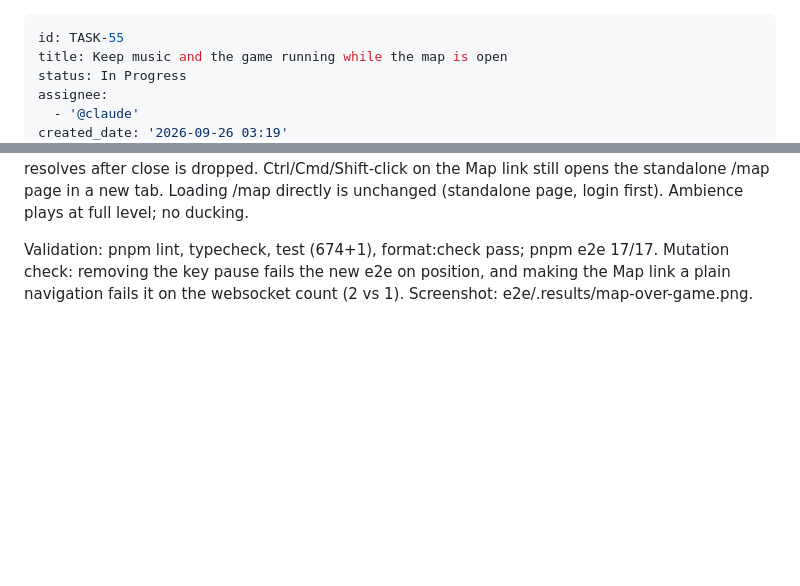
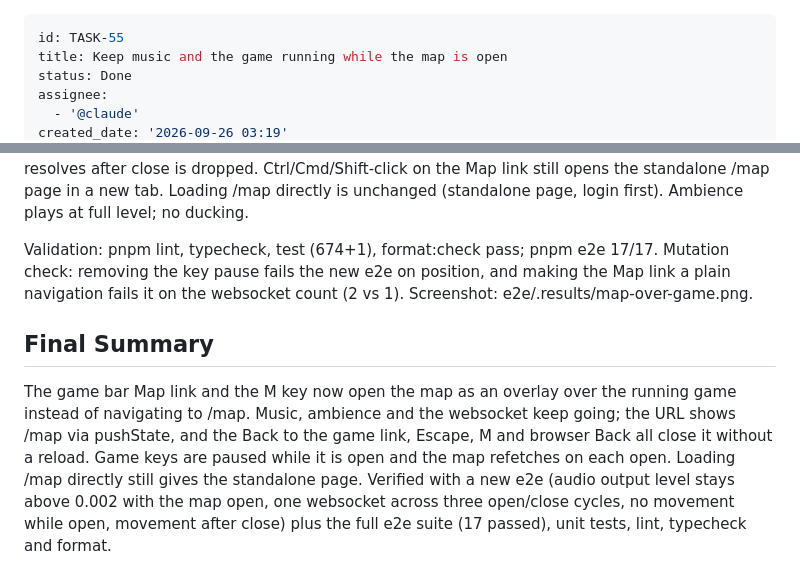
Before and after one commit to geekitycom/explore, a Markdown page: backlog/tasks/task-55 - Keep-music-and-the-game-running-while-the-map-is-open.md, 2 parts joined by grey strips. Rendered like a GitHub page; blank space fills up the shorter version.

Commit message:
docs(backlog): finish TASK-55 map over the running game
Co-Authored-By: Claude Opus 5.5 <noreply@anthropic.com>

```diff
--- a/backlog/tasks/task-55 - Keep-music-and-the-game-running-while-the-map-is-open.md
+++ b/backlog/tasks/task-55 - Keep-music-and-the-game-running-while-the-map-is-open.md
@@ -1,7 +1,7 @@
 ---
 id: TASK-55
 title: Keep music and the game running while the map is open
-status: In Progress
+status: Done
 assignee:
   - '@claude'
 created_date: '2026-09-26 03:19'
@@ -44,3 +44,9 @@ Decisions: the map opens as an overlay over the running game (dimmed game visibl
 
 Validation: pnpm lint, typecheck, test (674+1), format:check pass; pnpm e2e 17/17. Mutation check: removing the key pause fails the new e2e on position, and making the Map link a plain navigation fails it on the websocket count (2 vs 1). Screenshot: e2e/.results/map-over-game.png.
 <!-- SECTION:NOTES:END -->
+
+## Final Summary
+
+<!-- SECTION:FINAL_SUMMARY:BEGIN -->
+The game bar Map link and the M key now open the map as an overlay over the running game instead of navigating to /map. Music, ambience and the websocket keep going; the URL shows /map via pushState, and the Back to the game link, Escape, M and browser Back all close it without a reload. Game keys are paused while it is open and the map refetches on each open. Loading /map directly still gives the standalone page. Verified with a new e2e (audio output level stays above 0.002 with the map open, one websocket across three open/close cycles, no movement while open, movement after close) plus the full e2e suite (17 passed), unit tests, lint, typecheck and format.
+<!-- SECTION:FINAL_SUMMARY:END -->
```
Also changed, not shown: other parts of backlog/tasks/task-55 - Keep-music-and-the-game-running-while-the-map-is-open.md (+7 -7 lines).
